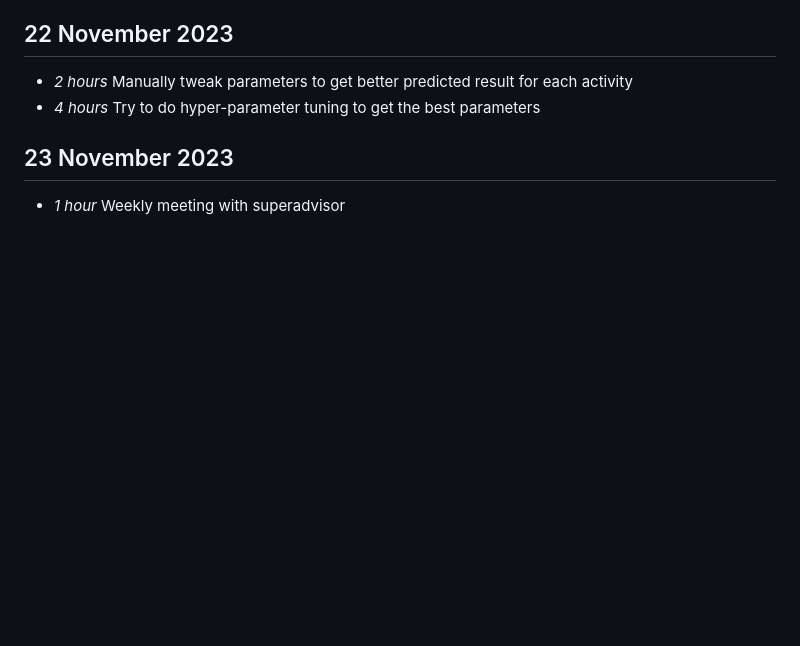
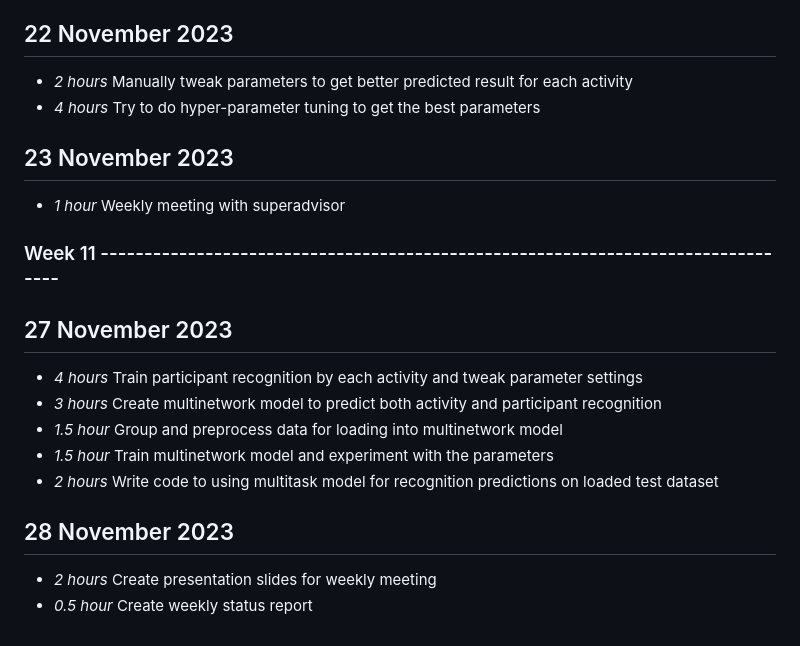
Before and after one commit to Boondirek-Kanjanapongporn/Privacy-Preservation-in-Human-Motion-Analysis, a Markdown page: timelog.md, the part around the change. GitHub-like rendering; blank space fills up the shorter version.

Commit message:
[UPDATE] week11

```diff
--- a/timelog.md
+++ b/timelog.md
@@ -186,3 +186,15 @@
 
 ## 23 November 2023
 * *1 hour* Weekly meeting with superadvisor
+
+### Week 11 ---------------------------------------------------------------------------------
+## 27 November 2023
+* *4 hours* Train participant recognition by each activity and tweak parameter settings
+* *3 hours* Create multinetwork model to predict both activity and participant recognition
+* *1.5 hour* Group and preprocess data for loading into multinetwork model
+* *1.5 hour* Train multinetwork model and experiment with the parameters
+* *2 hours* Write code to using multitask model for recognition predictions on loaded test dataset
+
+## 28 November 2023
+* *2 hours* Create presentation slides for weekly meeting
+* *0.5 hour* Create weekly status report
```
